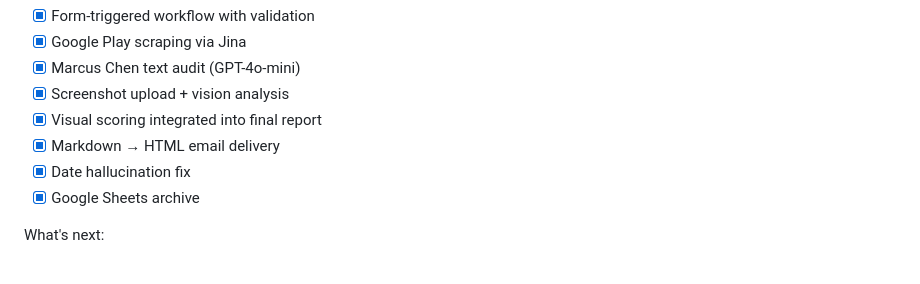
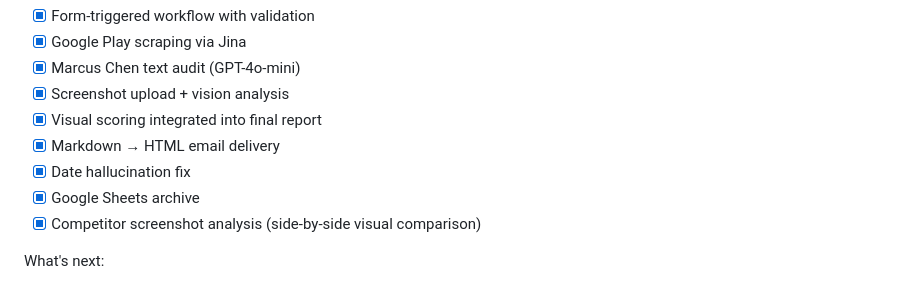
Before and after one commit to Muhammad-Abu-Bakar/aso-analyzer, a Markdown page: README.md, the part around the change. GitHub-like rendering.

Commit message:
Update roadmap to reflect competitor feature shipped
Just wanted to update the things in the README section of things I have completed recently.

```diff
--- a/README.md
+++ b/README.md
@@ -169,6 +169,7 @@ What's built:
 - [x] Markdown → HTML email delivery
 - [x] Date hallucination fix
 - [x] Google Sheets archive
+- [x] Competitor screenshot analysis (side-by-side visual comparison)
 
 What's next:
 - [ ] Anonymized AI input ("App A" vs "App B") to remove brand bias from vision scoring
```
